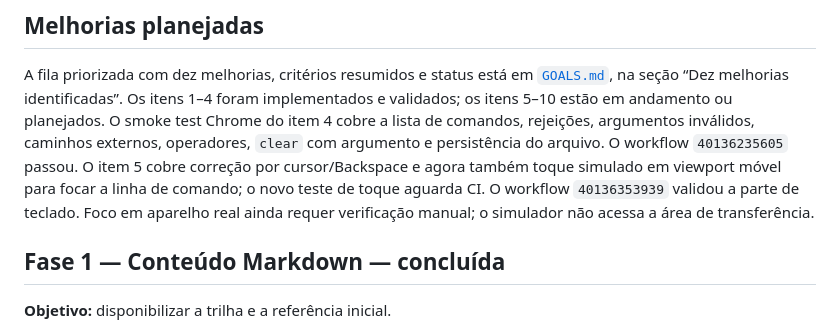
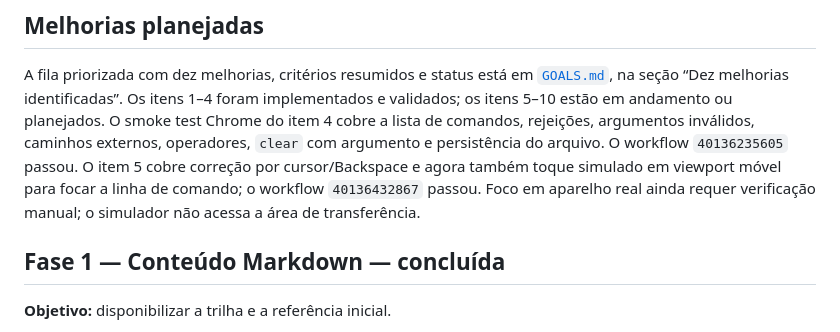
Before and after one commit to Edwanderson94/vim-commands, a Markdown page: PLANS.md, the part around the change. GitHub-like rendering.

```diff
--- a/PLANS.md
+++ b/PLANS.md
@@ -41,9 +41,8 @@ O smoke test Chrome do item 4 cobre a lista de comandos, rejeições, argumentos
 inválidos, caminhos externos, operadores, `clear` com argumento e persistência
 do arquivo. O workflow `40136235605` passou. O item 5 cobre correção por cursor/Backspace e
 agora também toque simulado em viewport móvel para focar a linha de comando; o
-novo teste de toque aguarda CI. O workflow `40136353939` validou a parte de
-teclado. Foco em aparelho real ainda requer verificação manual; o simulador não
-acessa a área de transferência.
+workflow `40136432867` passou. Foco em aparelho real ainda requer verificação
+manual; o simulador não acessa a área de transferência.
 
 ## Fase 1 — Conteúdo Markdown — concluída
 
```
Also changed, not shown: GOALS.md (+3 -3 lines).
